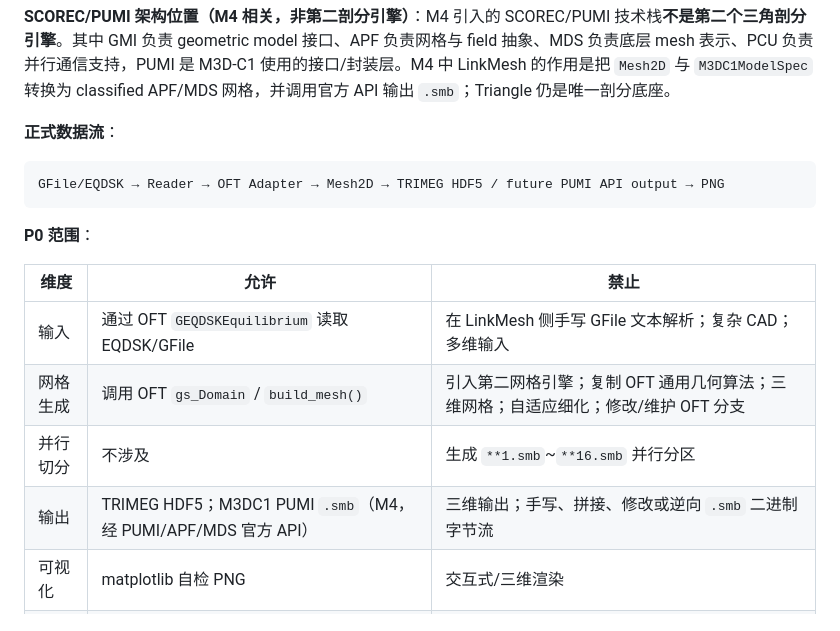
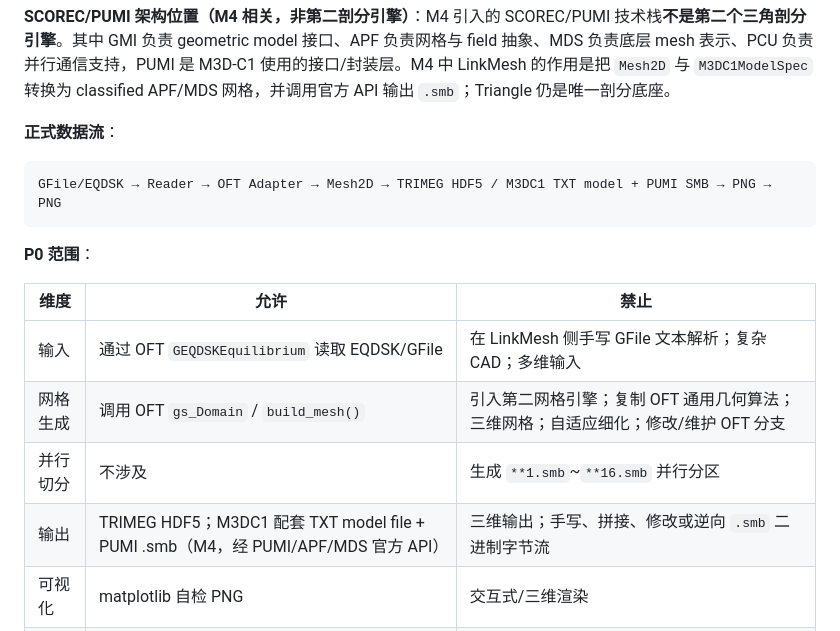
Before and after one commit to ziyu59151/LinkMesh, a Markdown page: LinkMesh_Architecture_Plan.md, the part around the change. GitHub-like rendering.

Commit message:
docs: 更新架构文档说明 M3DC1 model 与 PUMI 输出

````diff
--- a/LinkMesh_Architecture_Plan.md
+++ b/LinkMesh_Architecture_Plan.md
@@ -21,7 +21,7 @@ LinkMesh 是一个**独立命令行程序（CLI）**，用于打通「等离子
 **正式数据流**：
 
 ```text
-GFile/EQDSK → Reader → OFT Adapter → Mesh2D → TRIMEG HDF5 / future PUMI API output → PNG
+GFile/EQDSK → Reader → OFT Adapter → Mesh2D → TRIMEG HDF5 / M3DC1 TXT model + PUMI SMB → PNG → PNG
 ```
 
 **P0 范围**：
@@ -31,7 +31,7 @@ GFile/EQDSK → Reader → OFT Adapter → Mesh2D → TRIMEG HDF5 / future PUMI
 | 输入 | 通过 OFT `GEQDSKEquilibrium` 读取 EQDSK/GFile | 在 LinkMesh 侧手写 GFile 文本解析；复杂 CAD；多维输入 |
 | 网格生成 | 调用 OFT `gs_Domain` / `build_mesh()` | 引入第二网格引擎；复制 OFT 通用几何算法；三维网格；自适应细化；修改/维护 OFT 分支 |
 | 并行切分 | 不涉及 | 生成 `**1.smb`~`**16.smb` 并行分区 |
-| 输出 | TRIMEG HDF5；M3DC1 PUMI `.smb`（M4，经 PUMI/APF/MDS 官方 API） | 三维输出；手写、拼接、修改或逆向 `.smb` 二进制字节流 |
+| 输出 | TRIMEG HDF5；M3DC1 配套 TXT model file + PUMI .smb（M4，经 PUMI/APF/MDS 官方 API） | 三维输出；手写、拼接、修改或逆向 `.smb` 二进制字节流 |
 | 可视化 | matplotlib 自检 PNG | 交互式/三维渲染 |
 | 配置 | 当前 CLI 参数；两层输入架构（`linkmesh.in` + CLI，见第 6A 节，PLANNED） | 通用配置 DSL / 任意 N 区域语言 / 插件系统 |
 
````
